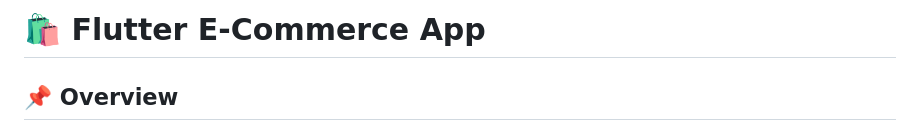
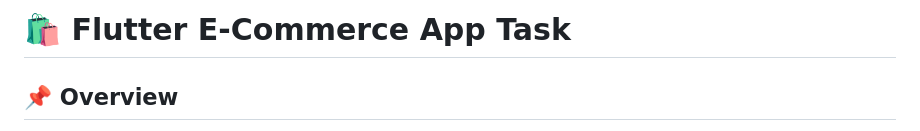
Before and after one commit to ZainabElSawy/dubisign_task, a Markdown page: README.md, the part around the change. Rendered like a GitHub page.

```diff
--- a/README.md
+++ b/README.md
@@ -1,4 +1,4 @@
-# 🛍️ Flutter E-Commerce App
+# 🛍️ Flutter E-Commerce App Task
 
 ## 📌 Overview
 This is a Flutter-based e-commerce application developed as part of the Dubisign assessment. The app replicates a Figma UI and integrates with FakeStoreAPI to provide a seamless shopping experience. It supports offline functionality, smooth animations, and follows clean architecture principles.
```
